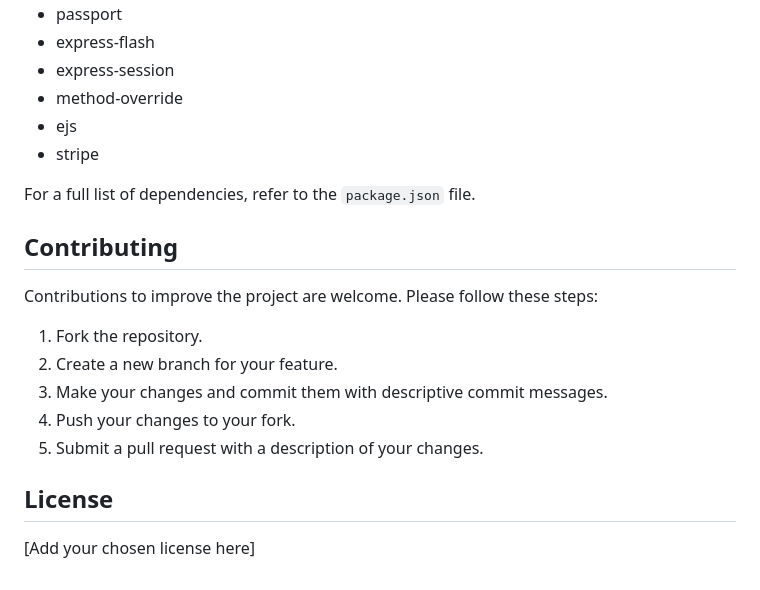
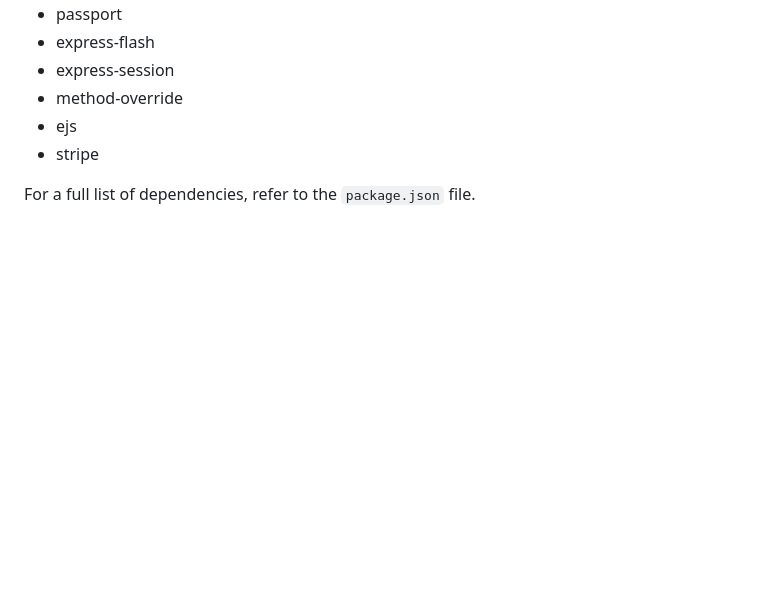
Before and after one commit to LoayTarek5/Real-state, a Markdown page: README.md, the part around the change. Rendered like a GitHub page; blank space fills up the shorter version.

```diff
--- a/README.md
+++ b/README.md
@@ -114,16 +114,3 @@ Main dependencies include:
 - stripe
 
 For a full list of dependencies, refer to the `package.json` file.
-
-## Contributing
-
-Contributions to improve the project are welcome. Please follow these steps:
-1. Fork the repository.
-2. Create a new branch for your feature.
-3. Make your changes and commit them with descriptive commit messages.
-4. Push your changes to your fork.
-5. Submit a pull request with a description of your changes.
-
-## License
-
-[Add your chosen license here]
```
